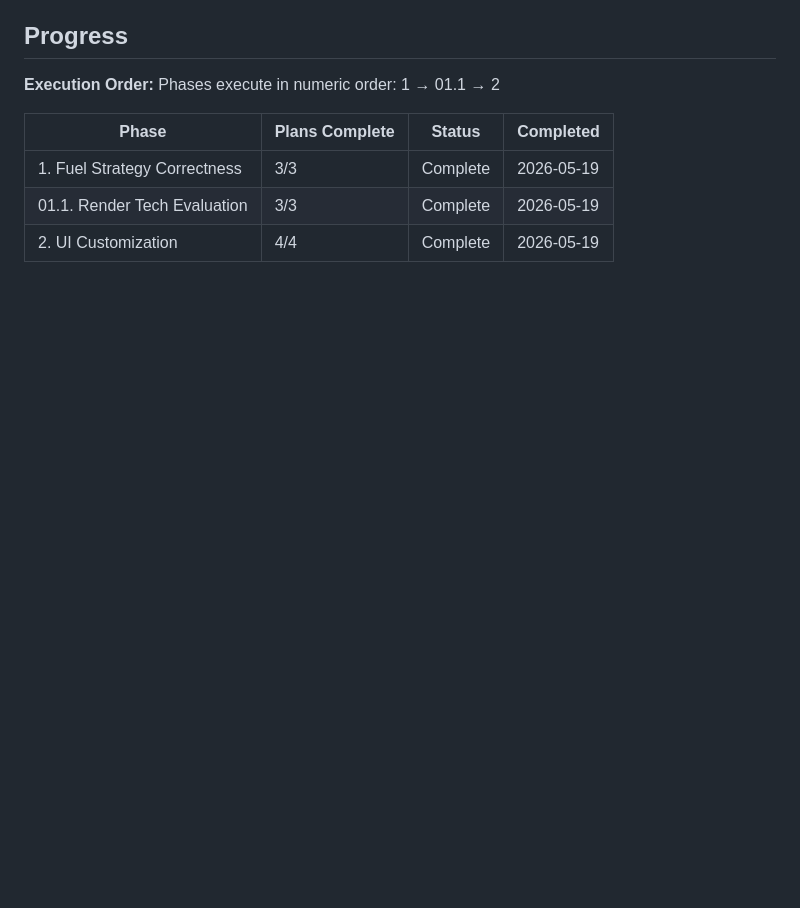
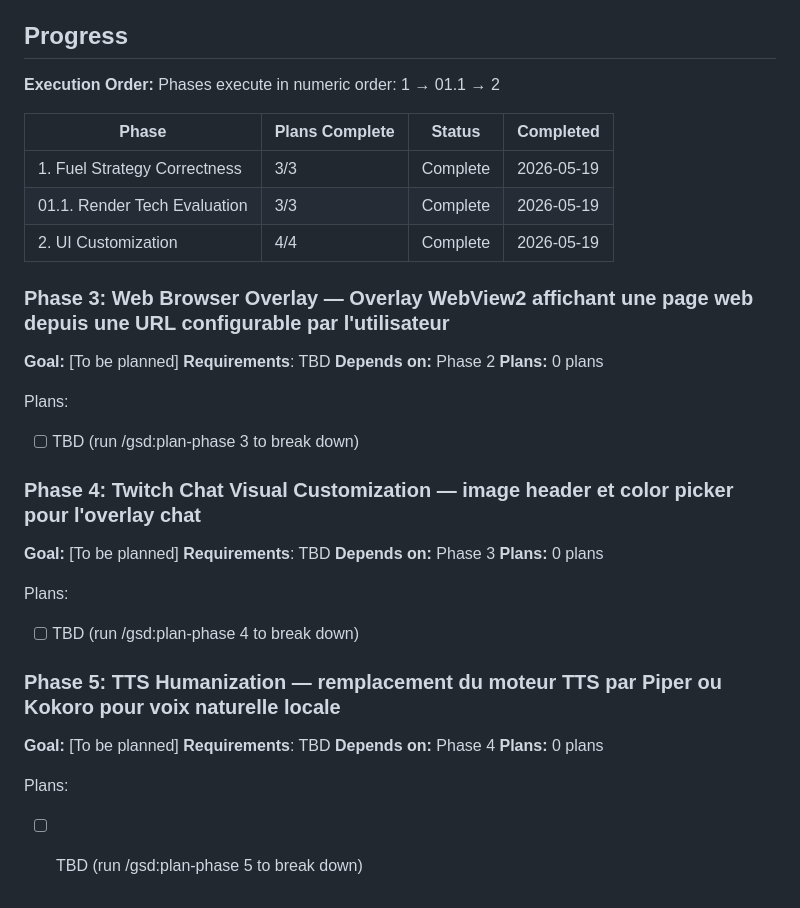
Before and after one commit to RomainRssl/DouzeAssistanceOverlay, a Markdown page: .planning/ROADMAP.md, the part around the change. Drawn GitHub-style; blank space fills up the shorter version.

Commit message:
docs(roadmap): add phases 3-5 (web overlay, twitch chat, TTS)

```diff
--- a/.planning/ROADMAP.md
+++ b/.planning/ROADMAP.md
@@ -73,3 +73,33 @@ Phases execute in numeric order: 1 → 01.1 → 2
 | 1. Fuel Strategy Correctness | 3/3 | Complete | 2026-05-19 |
 | 01.1. Render Tech Evaluation | 3/3 | Complete    | 2026-05-19 |
 | 2. UI Customization | 4/4 | Complete   | 2026-05-19 |
+
+### Phase 3: Web Browser Overlay — Overlay WebView2 affichant une page web depuis une URL configurable par l'utilisateur
+
+**Goal:** [To be planned]
+**Requirements**: TBD
+**Depends on:** Phase 2
+**Plans:** 0 plans
+
+Plans:
+- [ ] TBD (run /gsd:plan-phase 3 to break down)
+
+### Phase 4: Twitch Chat Visual Customization — image header et color picker pour l'overlay chat
+
+**Goal:** [To be planned]
+**Requirements**: TBD
+**Depends on:** Phase 3
+**Plans:** 0 plans
+
+Plans:
+- [ ] TBD (run /gsd:plan-phase 4 to break down)
+
+### Phase 5: TTS Humanization — remplacement du moteur TTS par Piper ou Kokoro pour voix naturelle locale
+
+**Goal:** [To be planned]
+**Requirements**: TBD
+**Depends on:** Phase 4
+**Plans:** 0 plans
+
+Plans:
+- [ ] TBD (run /gsd:plan-phase 5 to break down)
```
Also changed, not shown: .planning/STATE.md (+3 -0 lines).
